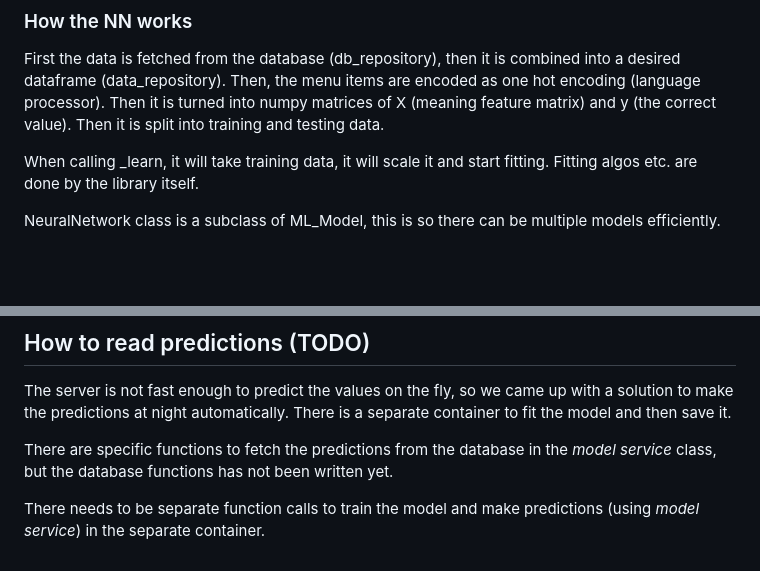
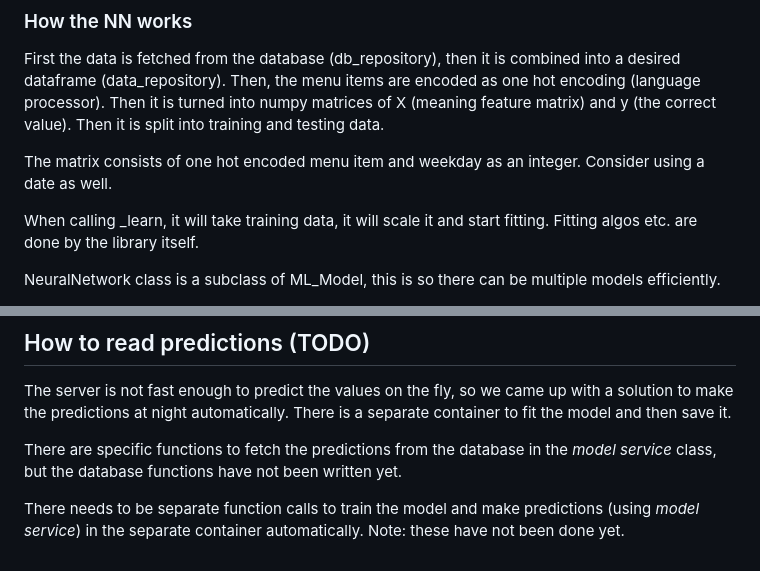
Before and after one commit to pokhalo/Food-Waste-Optimization, a Markdown page: Documentation/technical_documentation.md, 2 parts joined by grey strips. GitHub-like rendering; blank space fills up the shorter version.

Commit message:
Add documentation on reading predictions

```diff
--- a/Documentation/technical_documentation.md
+++ b/Documentation/technical_documentation.md
@@ -8,6 +8,8 @@ The sourcecode is divided into two separate structures, frontend and backend. Co
 
 ### How the NN works
 First the data is fetched from the database (db_repository), then it is combined into a desired dataframe (data_repository). Then, the menu items are encoded as one hot encoding (language processor). Then it is turned into numpy matrices of X (meaning feature matrix) and y (the correct value). Then it is split into training and testing data.
+
+The matrix consists of one hot encoded menu item and weekday as an integer. Consider using a date as well.
 
 When calling _learn, it will take training data, it will scale it and start fitting. Fitting algos etc. are done by the library itself.
 
@@ -36,6 +38,6 @@ The _data repository_ calls functions from the _database repository_ and is call
 ## How to read predictions (TODO)
 The server is not fast enough to predict the values on the fly, so we came up with a solution to make the predictions at night automatically. There is a separate container to fit the model and then save it.
 
-There are specific functions to fetch the predictions from the database in the _model service_ class, but the database functions has not been written yet.
+There are specific functions to fetch the predictions from the database in the _model service_ class, but the database functions have not been written yet.
 
-There needs to be separate function calls to train the model and make predictions (using _model service_) in the separate container.
+There needs to be separate function calls to train the model and make predictions (using _model service_) in the separate container automatically. Note: these have not been done yet.
```
